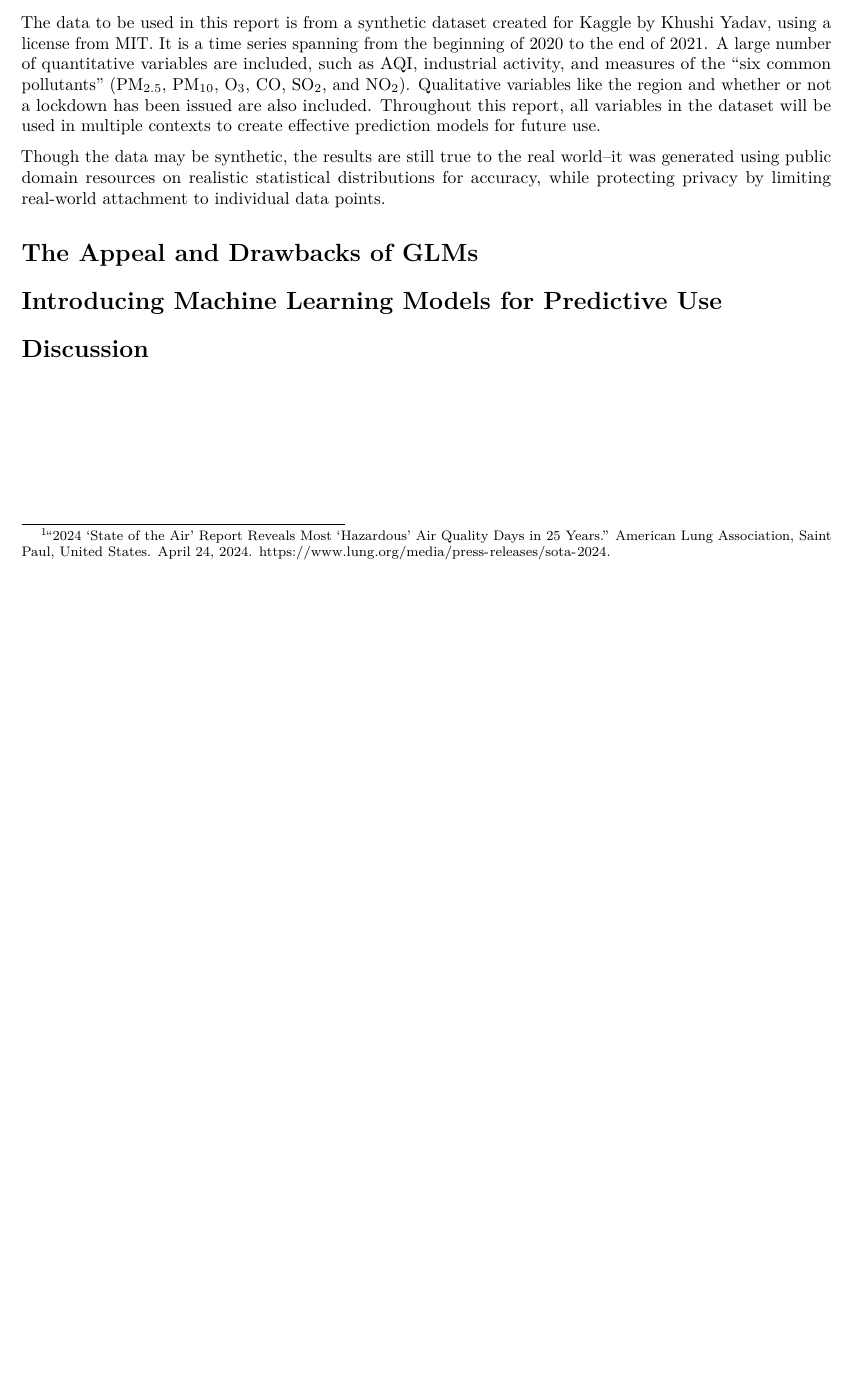
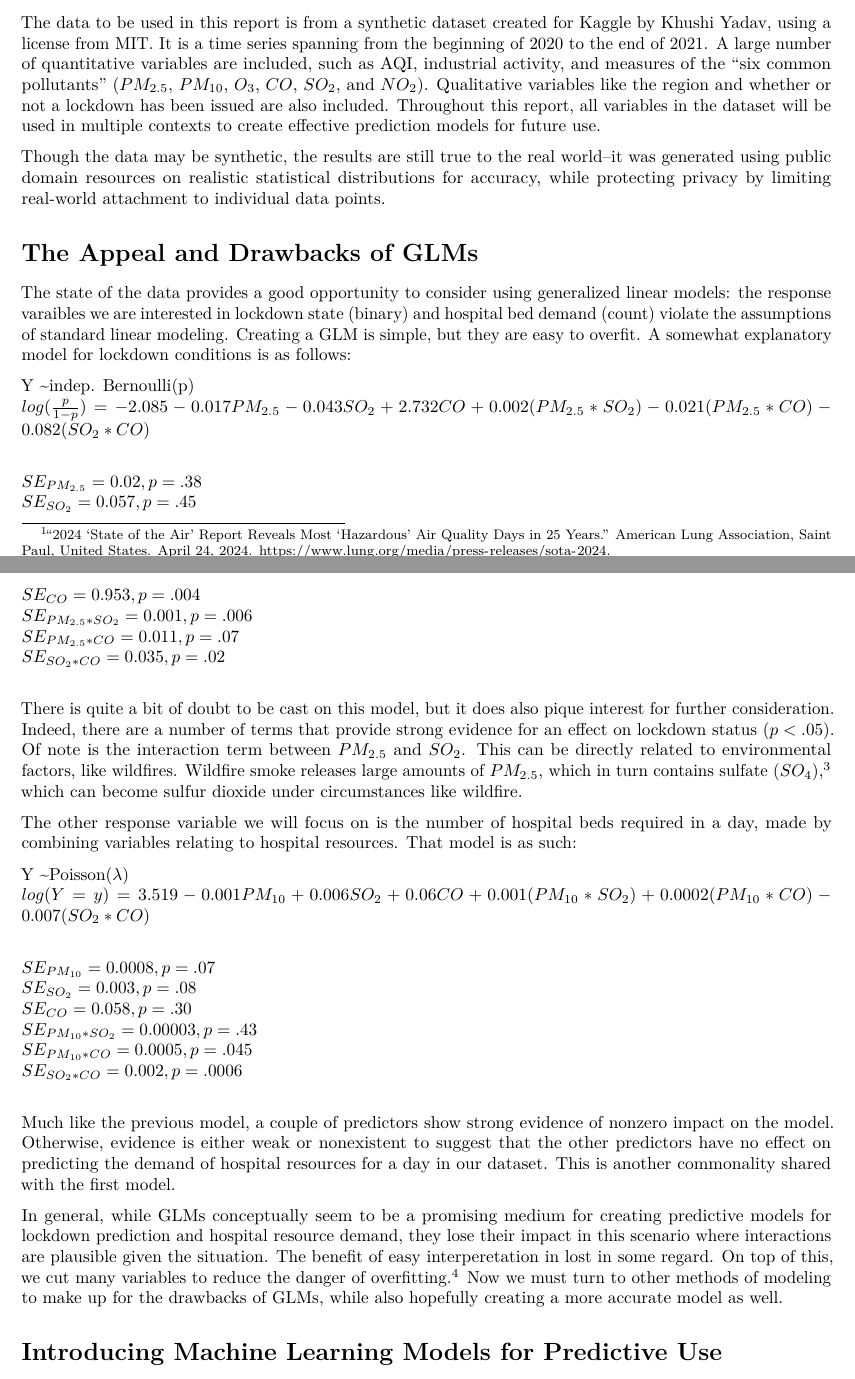
Before and after one commit to MDKrogman/airq-report, an R Markdown document (airq_report.Rmd): part of the page before the commit and two parts of pages 1 and 2 of 2 after it, the two joined at a grey line, cut so that both start at the same text, the shorter picture padded with empty space. Rendered offline with R 4.5, knitr and Pandoc, then LaTeX, with nearby package versions.

Commit message:
First pass on the GLM section 8/27

```diff
--- a/airq_report.Rmd
+++ b/airq_report.Rmd
@@ -19,13 +19,41 @@ As climate change continues to progress, and the population of major urban and i
 
 # Data
 
-The data to be used in this report is from a synthetic dataset created for Kaggle by Khushi Yadav, using a license from MIT. It is a time series spanning from the beginning of 2020 to the end of 2021. A large number of quantitative variables are included, such as AQI, industrial activity, and measures of the "six common pollutants" (PM$_{2.5}$, PM$_{10}$, O$_{3}$, CO, SO$_{2}$, and NO$_{2}$). Qualitative variables like the region and whether or not a lockdown has been issued are also included. Throughout this report, all variables in the dataset will be used in multiple contexts to create effective prediction models for future use.
+The data to be used in this report is from a synthetic dataset created for Kaggle by Khushi Yadav, using a license from MIT. It is a time series spanning from the beginning of 2020 to the end of 2021. A large number of quantitative variables are included, such as AQI, industrial activity, and measures of the "six common pollutants" ($PM_{2.5}$, $PM_{10}$, $O_{3}$, $CO$, $SO_{2}$, and $NO_{2}$). Qualitative variables like the region and whether or not a lockdown has been issued are also included. Throughout this report, all variables in the dataset will be used in multiple contexts to create effective prediction models for future use.
 
 Though the data may be synthetic, the results are still true to the real world–it was generated using public domain resources on realistic statistical distributions for accuracy, while protecting privacy by limiting real-world attachment to individual data points.
 
 # The Appeal and Drawbacks of GLMs
 
+The state of the data provides a good opportunity to consider using generalized linear models: the response varaibles we are interested in lockdown state (binary) and hospital bed demand (count) violate the assumptions of standard linear modeling. Creating a GLM is simple, but they are easy to overfit. A somewhat explanatory model for lockdown conditions is as follows:
 
+Y ~indep. Bernoulli(p)\newline
+$log(\frac{p}{1-p}) = -2.085 -0.017PM_{2.5} - 0.043SO_2 + 2.732CO + 0.002(PM_{2.5} * SO_2) - 0.021(PM_{2.5} * CO) - 0.082(SO_2 * CO)$\newline
+
+$SE_{PM_{2.5}} = 0.02, p = .38$\newline
+$SE_{SO_2} = 0.057, p = .45$\newline
+$SE_{CO} = 0.953, p = .004$\newline
+$SE_{PM_{2.5} * SO_2} = 0.001, p = .006$\newline
+$SE_{PM_{2.5} * CO} = 0.011, p = .07$\newline
+$SE_{SO_2 * CO} = 0.035, p = .02$\newline
+
+There is quite a bit of doubt to be cast on this model, but it does also pique interest for further consideration. Indeed, there are a number of terms that provide strong evidence for an effect on lockdown status $(p < .05)$. Of note is the interaction term between $PM_{2.5}$ and $SO_{2}$. This can be directly related to environmental factors, like wildfires. Wildfire smoke releases large amounts of $PM_{2.5}$, which in turn contains sulfate $(SO_4)$,^[Ricky et al. 15604.] which can become sulfur dioxide under circumstances like wildfire.
+
+The other response variable we will focus on is the number of hospital beds required in a day, made by combining variables relating to hospital resources. That model is as such:
+
+Y ~Poisson($\lambda$)\newline
+$log(Y = y) = 3.519 -0.001PM_{10} + 0.006SO_2 + 0.06CO + 0.001(PM_{10} * SO_2) + 0.0002(PM_{10} * CO) - 0.007(SO_2 * CO)$\newline
+
+$SE_{PM_{10}} = 0.0008, p = .07$\newline
+$SE_{SO_2} = 0.003, p = .08$\newline
+$SE_{CO} = 0.058, p = .30$\newline
+$SE_{PM_{10} * SO_2} = 0.00003, p = .43$\newline
+$SE_{PM_{10} * CO} = 0.0005, p = .045$\newline
+$SE_{SO_2 * CO} = 0.002, p = .0006$\newline
+
+Much like the previous model, a couple of predictors show strong evidence of nonzero impact on the model. Otherwise, evidence is either weak or nonexistent to suggest that the other predictors have no effect on predicting the demand of hospital resources for a day in our dataset. This is another commonality shared with the first model.
+
+In general, while GLMs conceptually seem to be a promising medium for creating predictive models for lockdown prediction and hospital resource demand, they lose their impact in this scenario where interactions are plausible given the situation. The benefit of easy interperetation in lost in some regard. On top of this, we cut many variables to reduce the danger of overfitting.^[Note that both models above only contain three of the six common pollutants. Three were cut for each in process of making both of the above models as they showed no evidence that their coefficients were nonzero.] Now we must turn to other methods of modeling to make up for the drawbacks of GLMs, while also hopefully creating a more accurate model as well.
 
 # Introducing Machine Learning Models for Predictive Use
 
```
Also changed, not shown: airq_report.Rmd (2 more changed lines).
